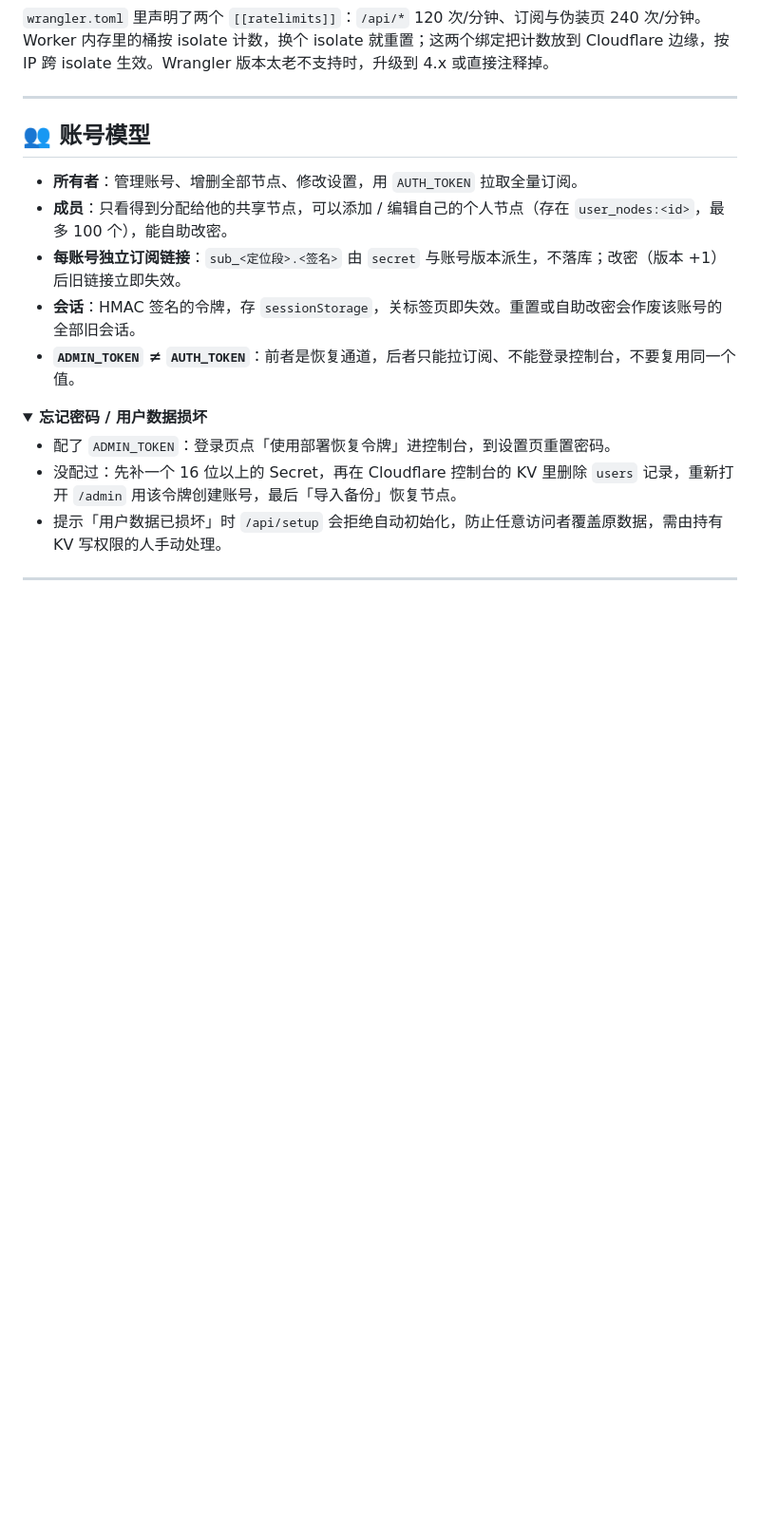
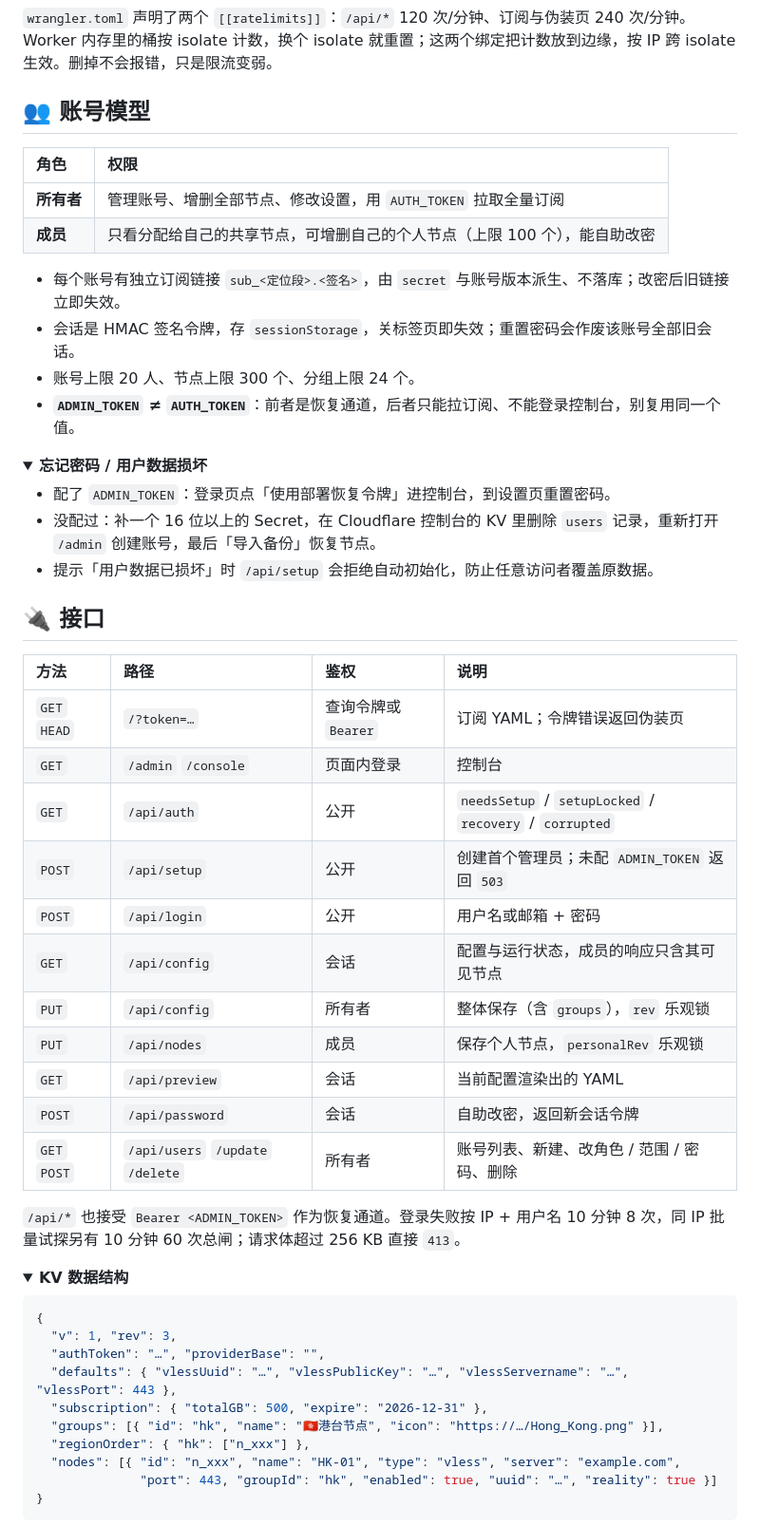
Before and after one commit to jinhuaitao/Clash, a Markdown page: README.md, the part around one of its changes. Shown at 95% size. Drawn GitHub-style; folded sections open; blank space fills up the shorter version.

````diff
--- a/README.md
+++ b/README.md
@@ -89,25 +99,60 @@ npx wrangler secret put ADMIN_TOKEN     # 16 位以上的随机字符串
 
-`wrangler.toml` 里声明了两个 `[[ratelimits]]`：`/api/*` 120 次/分钟、订阅与伪装页 240 次/分钟。Worker 内存里的桶按 isolate 计数，换个 isolate 就重置；这两个绑定把计数放到 Cloudflare 边缘，按 IP 跨 isolate 生效。Wrangler 版本太老不支持时，升级到 4.x 或直接注释掉。
+`wrangler.toml` 声明了两个 `[[ratelimits]]`：`/api/*` 120 次/分钟、订阅与伪装页 240 次/分钟。Worker 内存里的桶按 isolate 计数，换个 isolate 就重置；这两个绑定把计数放到边缘，按 IP 跨 isolate 生效。删掉不会报错，只是限流变弱。
 
 </details>
 
----
-
 ## 👥 账号模型
 
-- **所有者**：管理账号、增删全部节点、修改设置，用 `AUTH_TOKEN` 拉取全量订阅。
-- **成员**：只看得到分配给他的共享节点，可以添加 / 编辑自己的个人节点（存在 `user_nodes:<id>`，最多 100 个），能自助改密。
-- **每账号独立订阅链接**：`sub_<定位段>.<签名>` 由 `secret` 与账号版本派生，不落库；改密（版本 +1）后旧链接立即失效。
-- **会话**：HMAC 签名的令牌，存 `sessionStorage`，关标签页即失效。重置或自助改密会作废该账号的全部旧会话。
-- **`ADMIN_TOKEN` ≠ `AUTH_TOKEN`**：前者是恢复通道，后者只能拉订阅、不能登录控制台，不要复用同一个值。
+| 角色 | 权限 |
+| :--- | :--- |
+| **所有者** | 管理账号、增删全部节点、修改设置，用 `AUTH_TOKEN` 拉取全量订阅 |
+| **成员** | 只看分配给自己的共享节点，可增删自己的个人节点（上限 100 个），能自助改密 |
+
+- 每个账号有独立订阅链接 `sub_<定位段>.<签名>`，由 `secret` 与账号版本派生、不落库；改密后旧链接立即失效。
+- 会话是 HMAC 签名令牌，存 `sessionStorage`，关标签页即失效；重置密码会作废该账号全部旧会话。
+- 账号上限 20 人、节点上限 300 个、分组上限 24 个。
+- **`ADMIN_TOKEN` ≠ `AUTH_TOKEN`**：前者是恢复通道，后者只能拉订阅、不能登录控制台，别复用同一个值。
 
 <details>
 <summary><b>忘记密码 / 用户数据损坏</b></summary>
 
 - 配了 `ADMIN_TOKEN`：登录页点「使用部署恢复令牌」进控制台，到设置页重置密码。
-- 没配过：先补一个 16 位以上的 Secret，再在 Cloudflare 控制台的 KV 里删除 `users` 记录，重新打开 `/admin` 用该令牌创建账号，最后「导入备份」恢复节点。
-- 提示「用户数据已损坏」时 `/api/setup` 会拒绝自动初始化，防止任意访问者覆盖原数据，需由持有 KV 写权限的人手动处理。
+- 没配过：补一个 16 位以上的 Secret，在 Cloudflare 控制台的 KV 里删除 `users` 记录，重新打开 `/admin` 创建账号，最后「导入备份」恢复节点。
+- 提示「用户数据已损坏」时 `/api/setup` 会拒绝自动初始化，防止任意访问者覆盖原数据。
 
 </details>
 
----
+## 🔌 接口
+
+| 方法 | 路径 | 鉴权 | 说明 |
+| :--- | :--- | :--- | :--- |
+| `GET` `HEAD` | `/?token=…` | 查询令牌或 `Bearer` | 订阅 YAML；令牌错误返回伪装页 |
+| `GET` | `/admin` `/console` | 页面内登录 | 控制台 |
+| `GET` | `/api/auth` | 公开 | `needsSetup` / `setupLocked` / `recovery` / `corrupted` |
+| `POST` | `/api/setup` | 公开 | 创建首个管理员；未配 `ADMIN_TOKEN` 返回 `503` |
+| `POST` | `/api/login` | 公开 | 用户名或邮箱 + 密码 |
+| `GET` | `/api/config` | 会话 | 配置与运行状态，成员的响应只含其可见节点 |
+| `PUT` | `/api/config` | 所有者 | 整体保存（含 `groups`），`rev` 乐观锁 |
+| `PUT` | `/api/nodes` | 成员 | 保存个人节点，`personalRev` 乐观锁 |
+| `GET` | `/api/preview` | 会话 | 当前配置渲染出的 YAML |
+| `POST` | `/api/password` | 会话 | 自助改密，返回新会话令牌 |
+| `GET` `POST` | `/api/users` `/update` `/delete` | 所有者 | 账号列表、新建、改角色 / 范围 / 密码、删除 |
+
+`/api/*` 也接受 `Bearer <ADMIN_TOKEN>` 作为恢复通道。登录失败按 IP + 用户名 10 分钟 8 次，同 IP 批量试探另有 10 分钟 60 次总闸；请求体超过 256 KB 直接 `413`。
+
+<details>
+<summary><b>KV 数据结构</b></summary>
+
+```json
+{
+  "v": 1, "rev": 3,
+  "authToken": "…", "providerBase": "",
+  "defaults": { "vlessUuid": "…", "vlessPublicKey": "…", "vlessServername": "…", "vlessPort": 443 },
+  "subscription": { "totalGB": 500, "expire": "2026-12-31" },
+  "groups": [{ "id": "hk", "name": "🇭🇰港台节点", "icon": "https://…/Hong_Kong.png" }],
+  "regionOrder": { "hk": ["n_xxx"] },
+  "nodes": [{ "id": "n_xxx", "name": "HK-01", "type": "vless", "server": "example.com",
+              "port": 443, "groupId": "hk", "enabled": true, "uuid": "…", "reality": true }]
+}
+```
+
````
Also changed, not shown: other parts of README.md (+80 -114 lines).
